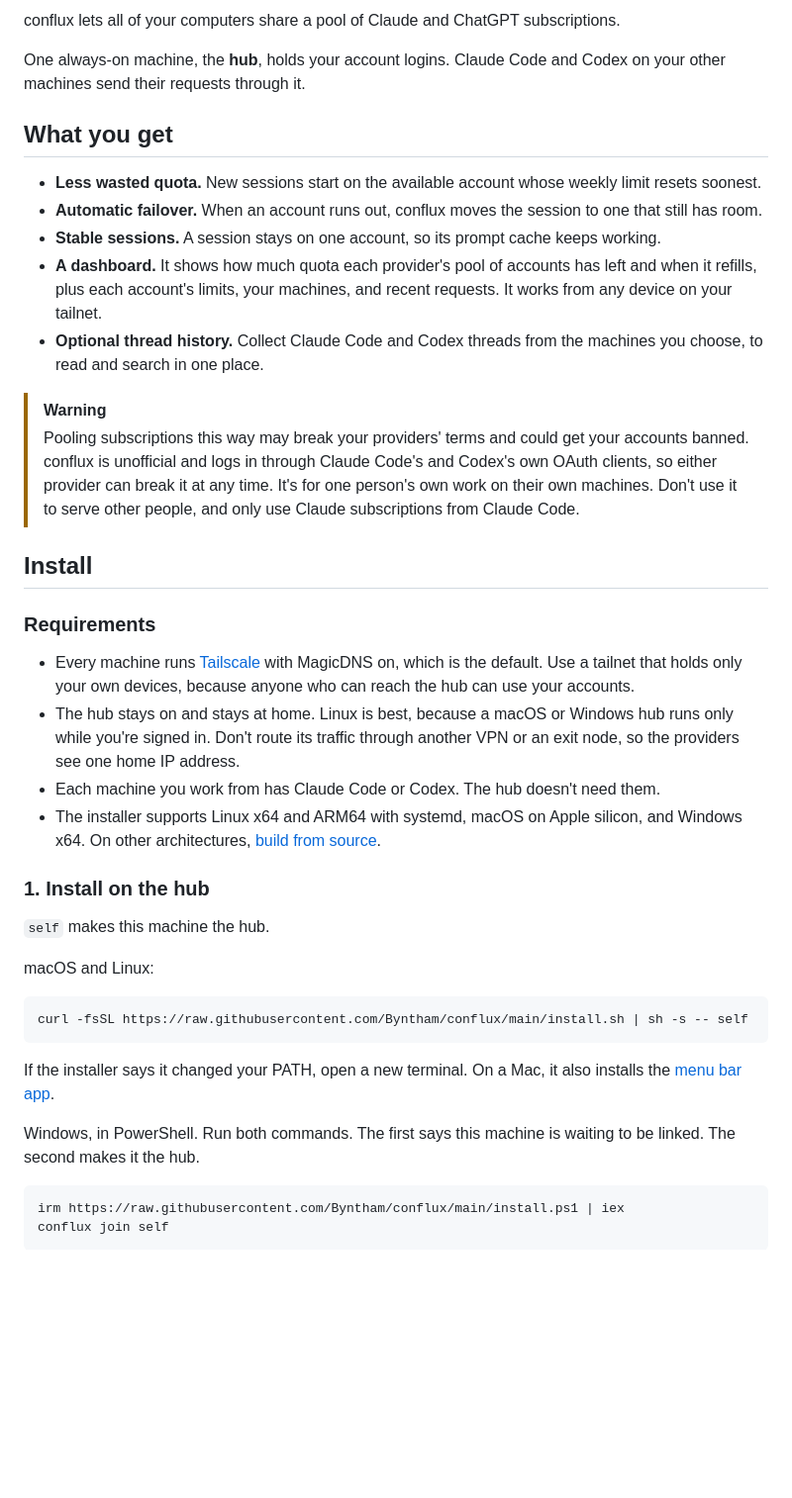
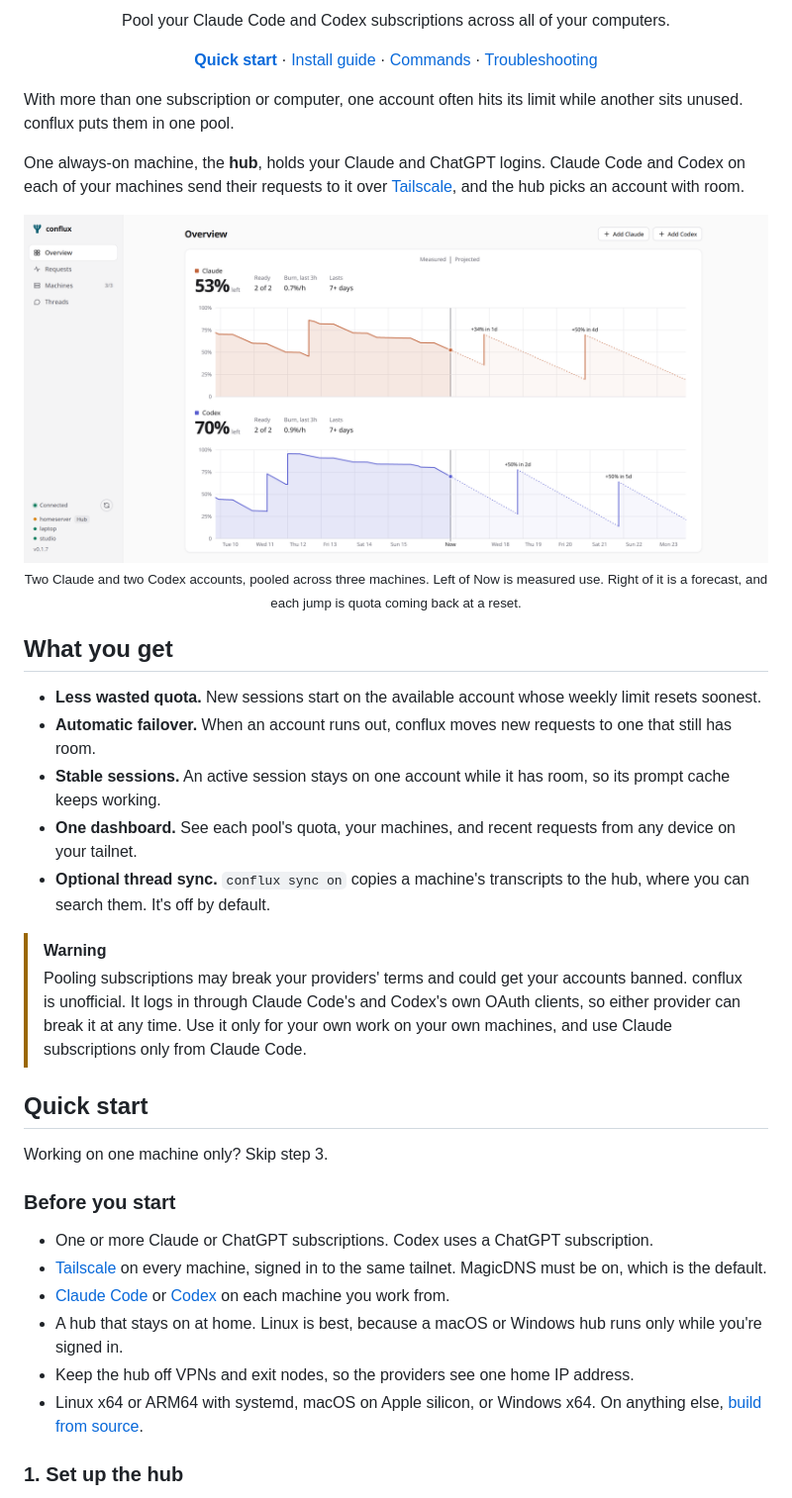
Before and after one commit to Byntham/conflux, a Markdown page: README.md, the part around one of its changes. Shown at 99% size. Drawn GitHub-style; pictures changed too: assets/dashboard-light.png (added); blank space fills up the shorter version.

````diff
--- a/README.md
+++ b/README.md
@@ -4,44 +6,47 @@
 
-conflux lets all of your computers share a pool of Claude and ChatGPT subscriptions.
+<p align="center">Pool your Claude Code and Codex subscriptions across all of your computers.</p>
 
-One always-on machine, the **hub**, holds your account logins. Claude Code and Codex on your other machines send their requests through it.
+<p align="center">
+  <a href="#quick-start"><strong>Quick start</strong></a> ·
+  <a href="docs/install.md">Install guide</a> ·
+  <a href="docs/commands.md">Commands</a> ·
+  <a href="docs/troubleshooting.md">Troubleshooting</a>
+</p>
+
+With more than one subscription or computer, one account often hits its limit while another sits unused. conflux puts them in one pool.
+
+One always-on machine, the **hub**, holds your Claude and ChatGPT logins. Claude Code and Codex on each of your machines send their requests to it over [Tailscale](https://tailscale.com), and the hub picks an account with room.
+
+<picture>
+  <source media="(prefers-color-scheme: dark)" srcset="assets/dashboard-dark.png">
+  <img src="assets/dashboard-light.png" alt="The conflux dashboard with two Claude and two Codex accounts pooled across three machines. Each pool shows how much quota is left, the burn rate, how long it lasts, and a week of history with the coming resets.">
+</picture>
+
+<p align="center"><sub>Two Claude and two Codex accounts, pooled across three machines. Left of Now is measured use. Right of it is a forecast, and each jump is quota coming back at a reset.</sub></p>
 
 ## What you get
 
 - **Less wasted quota.** New sessions start on the available account whose weekly limit resets soonest.
-- **Automatic failover.** When an account runs out, conflux moves the session to one that still has room.
-- **Stable sessions.** A session stays on one account, so its prompt cache keeps working.
-- **A dashboard.** It shows how much quota each provider's pool of accounts has left and when it refills, plus each account's limits, your machines, and recent requests. It works from any device on your tailnet.
-- **Optional thread history.** Collect Claude Code and Codex threads from the machines you choose, to read and search in one place.
+- **Automatic failover.** When an account runs out, conflux moves new requests to one that still has room.
+- **Stable sessions.** An active session stays on one account while it has room, so its prompt cache keeps working.
+- **One dashboard.** See each pool's quota, your machines, and recent requests from any device on your tailnet.
+- **Optional thread sync.** `conflux sync on` copies a machine's transcripts to the hub, where you can search them. It's off by default.
 
 > [!WARNING]
-> Pooling subscriptions this way may break your providers' terms and could get your accounts banned. conflux is unofficial and logs in through Claude Code's and Codex's own OAuth clients, so either provider can break it at any time. It's for one person's own work on their own machines. Don't use it to serve other people, and only use Claude subscriptions from Claude Code.
+> Pooling subscriptions may break your providers' terms and could get your accounts banned. conflux is unofficial. It logs in through Claude Code's and Codex's own OAuth clients, so either provider can break it at any time. Use it only for your own work on your own machines, and use Claude subscriptions only from Claude Code.
 
-## Install
+## Quick start
 
-### Requirements
+Working on one machine only? Skip step 3.
 
-- Every machine runs [Tailscale](https://tailscale.com) with MagicDNS on, which is the default. Use a tailnet that holds only your own devices, because anyone who can reach the hub can use your accounts.
-- The hub stays on and stays at home. Linux is best, because a macOS or Windows hub runs only while you're signed in. Don't route its traffic through another VPN or an exit node, so the providers see one home IP address.
-- Each machine you work from has Claude Code or Codex. The hub doesn't need them.
-- The installer supports Linux x64 and ARM64 with systemd, macOS on Apple silicon, and Windows x64. On other architectures, [build from source](#other-ways-to-install).
+### Before you start
 
-### 1. Install on the hub
+- One or more Claude or ChatGPT subscriptions. Codex uses a ChatGPT subscription.
+- [Tailscale](https://tailscale.com) on every machine, signed in to the same tailnet. MagicDNS must be on, which is the default.
+- [Claude Code](https://claude.com/product/claude-code) or [Codex](https://developers.openai.com/codex/cli) on each machine you work from.
+- A hub that stays on at home. Linux is best, because a macOS or Windows hub runs only while you're signed in.
+- Keep the hub off VPNs and exit nodes, so the providers see one home IP address.
+- Linux x64 or ARM64 with systemd, macOS on Apple silicon, or Windows x64. On anything else, [build from source](docs/install.md#build-from-source).
 
-`self` makes this machine the hub.
+### 1. Set up the hub
 
-macOS and Linux:
-
-```sh
-curl -fsSL https://raw.githubusercontent.com/Byntham/conflux/main/install.sh | sh -s -- self
-```
-
-If the installer says it changed your PATH, open a new terminal. On a Mac, it also installs the [menu bar app](#the-mac-menu-bar-app).
-
-Windows, in PowerShell. Run both commands. The first says this machine is waiting to be linked. The second makes it the hub.
-
-```powershell
-irm https://raw.githubusercontent.com/Byntham/conflux/main/install.ps1 | iex
-conflux join self
-```
-
````
Also changed, not shown: other parts of README.md (+47 -112 lines), docs/commands.md (+2 -0 lines), docs/install.md (added, +78 -0 lines), assets/dashboard-dark.png (added).
